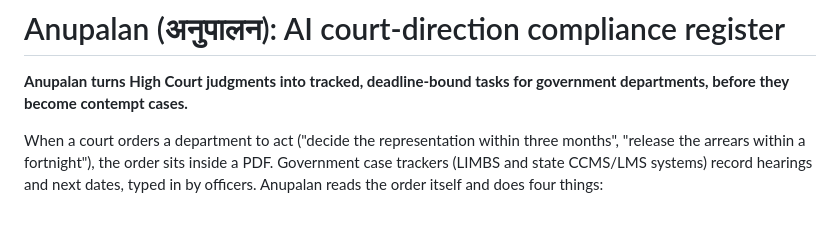
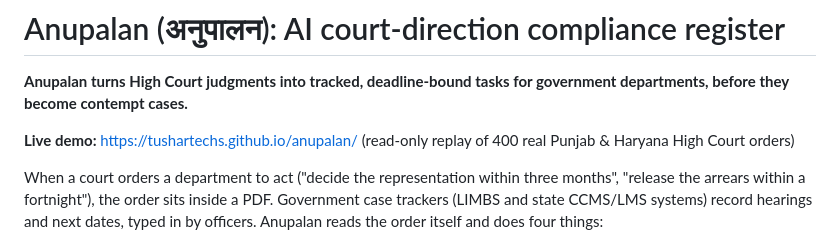
Before and after one commit to TusharTechs/anupalan, a Markdown page: README.md, the part around the change. GitHub-like rendering; blank space fills up the shorter version.

Commit message:
Add live demo link to README

```diff
--- a/README.md
+++ b/README.md
@@ -3,6 +3,8 @@
 # Anupalan (अनुपालन): AI court-direction compliance register
 
 **Anupalan turns High Court judgments into tracked, deadline-bound tasks for government departments, before they become contempt cases.**
+
+**Live demo:** https://tushartechs.github.io/anupalan/ (read-only replay of 400 real Punjab & Haryana High Court orders)
 
 When a court orders a department to act ("decide the representation within three months", "release the arrears within a fortnight"), the order sits inside a PDF. Government case trackers (LIMBS and state CCMS/LMS systems) record hearings and next dates, typed in by officers. Anupalan reads the order itself and does four things:
 
```
